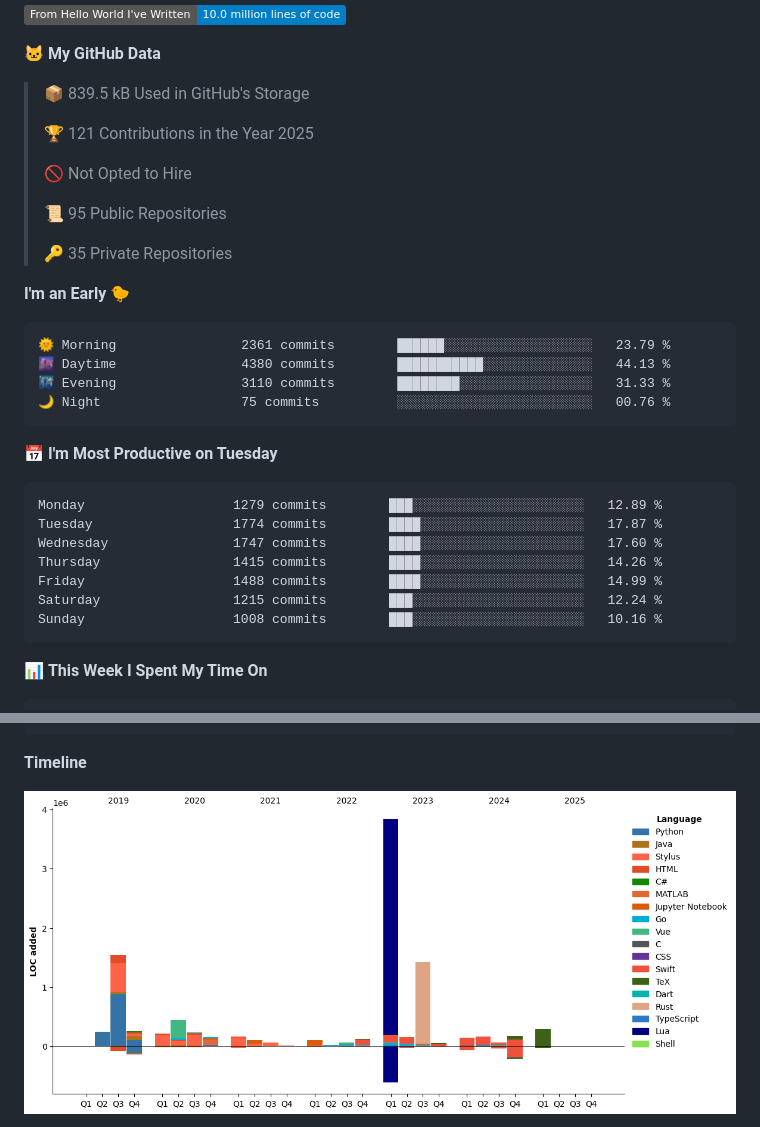
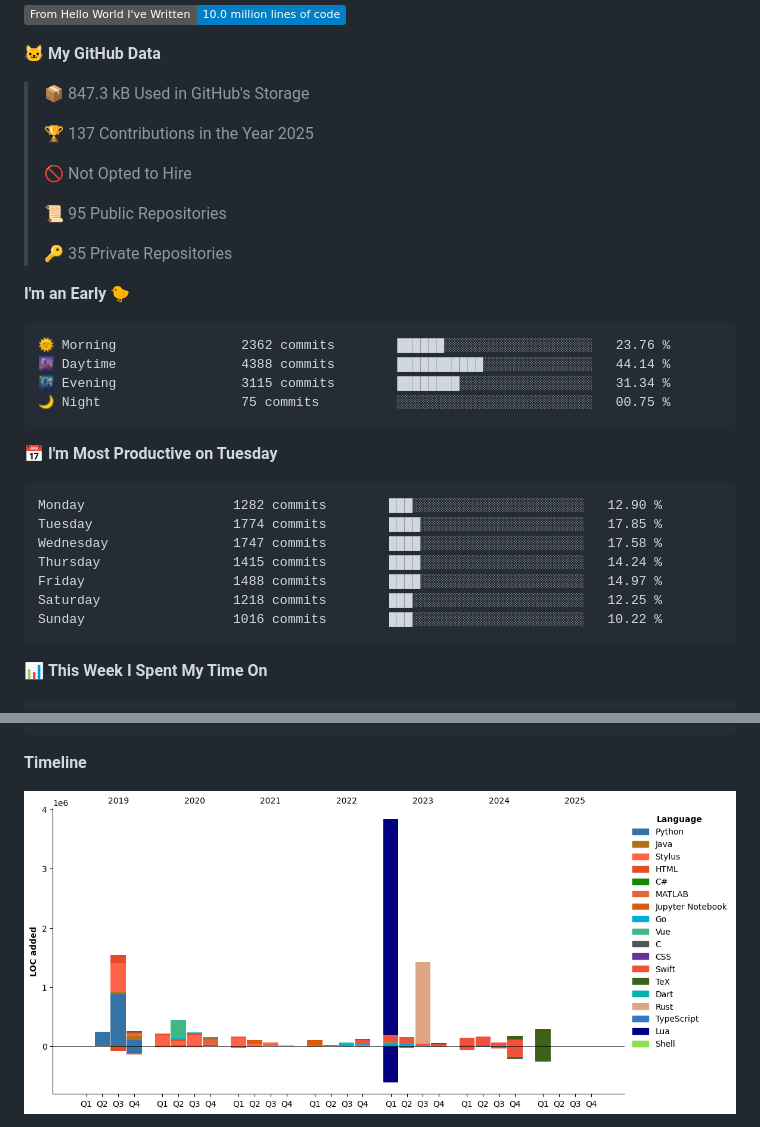
Before and after one commit to cdfmlr/cdfmlr, a Markdown page: README.md, 2 parts joined by grey strips. Drawn GitHub-style; pictures changed too: assets/bar_graph.png; folded sections open; badges without logos.

Commit message:
Updated with Dev Metrics

````diff
--- a/README.md
+++ b/README.md
@@ -35,9 +35,9 @@ Homepage: [www.murchinroom.fun](https://www.murchinroom.fun)
 
 **🐱 My GitHub Data**
 
-> 📦 839.5 kB Used in GitHub's Storage
+> 📦 847.3 kB Used in GitHub's Storage
  >
-> 🏆 121 Contributions in the Year 2025
+> 🏆 137 Contributions in the Year 2025
  >
 > 🚫 Not Opted to Hire
  >
@@ -48,21 +48,21 @@ Homepage: [www.murchinroom.fun](https://www.murchinroom.fun)
 **I'm an Early 🐤**
 
 ```text
-🌞 Morning                2361 commits        ██████░░░░░░░░░░░░░░░░░░░   23.79 %
-🌆 Daytime                4380 commits        ███████████░░░░░░░░░░░░░░   44.13 %
-🌃 Evening                3110 commits        ████████░░░░░░░░░░░░░░░░░   31.33 %
-🌙 Night                  75 commits          ░░░░░░░░░░░░░░░░░░░░░░░░░   00.76 %
+🌞 Morning                2362 commits        ██████░░░░░░░░░░░░░░░░░░░   23.76 %
+🌆 Daytime                4388 commits        ███████████░░░░░░░░░░░░░░   44.14 %
+🌃 Evening                3115 commits        ████████░░░░░░░░░░░░░░░░░   31.34 %
+🌙 Night                  75 commits          ░░░░░░░░░░░░░░░░░░░░░░░░░   00.75 %
 ```
 📅 **I'm Most Productive on Tuesday**
 
 ```text
-Monday                   1279 commits        ███░░░░░░░░░░░░░░░░░░░░░░   12.89 %
-Tuesday                  1774 commits        ████░░░░░░░░░░░░░░░░░░░░░   17.87 %
-Wednesday                1747 commits        ████░░░░░░░░░░░░░░░░░░░░░   17.60 %
-Thursday                 1415 commits        ████░░░░░░░░░░░░░░░░░░░░░   14.26 %
-Friday                   1488 commits        ████░░░░░░░░░░░░░░░░░░░░░   14.99 %
-Saturday                 1215 commits        ███░░░░░░░░░░░░░░░░░░░░░░   12.24 %
-Sunday                   1008 commits        ███░░░░░░░░░░░░░░░░░░░░░░   10.16 %
+Monday                   1282 commits        ███░░░░░░░░░░░░░░░░░░░░░░   12.90 %
+Tuesday                  1774 commits        ████░░░░░░░░░░░░░░░░░░░░░   17.85 %
+Wednesday                1747 commits        ████░░░░░░░░░░░░░░░░░░░░░   17.58 %
+Thursday                 1415 commits        ████░░░░░░░░░░░░░░░░░░░░░   14.24 %
+Friday                   1488 commits        ████░░░░░░░░░░░░░░░░░░░░░   14.97 %
+Saturday                 1218 commits        ███░░░░░░░░░░░░░░░░░░░░░░   12.25 %
+Sunday                   1016 commits        ███░░░░░░░░░░░░░░░░░░░░░░   10.22 %
 ```
 
 
````
Also changed, not shown: other parts of README.md (+1 -1 lines).
